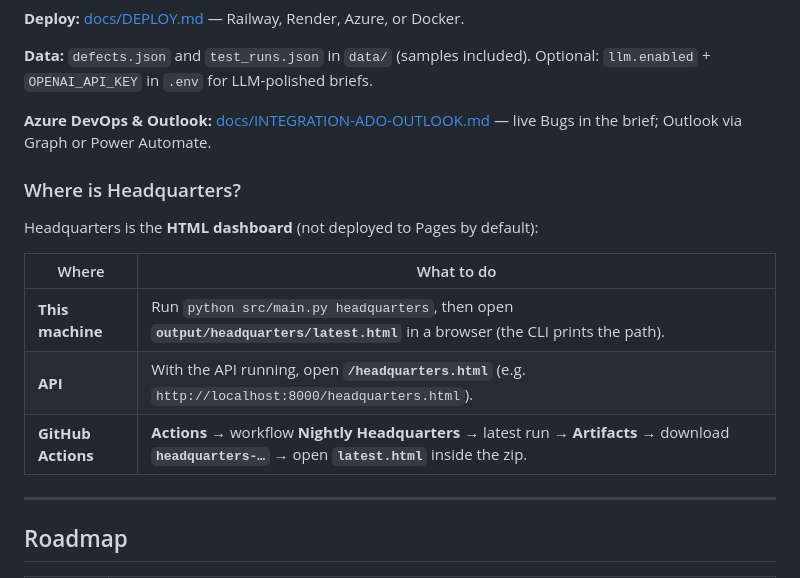
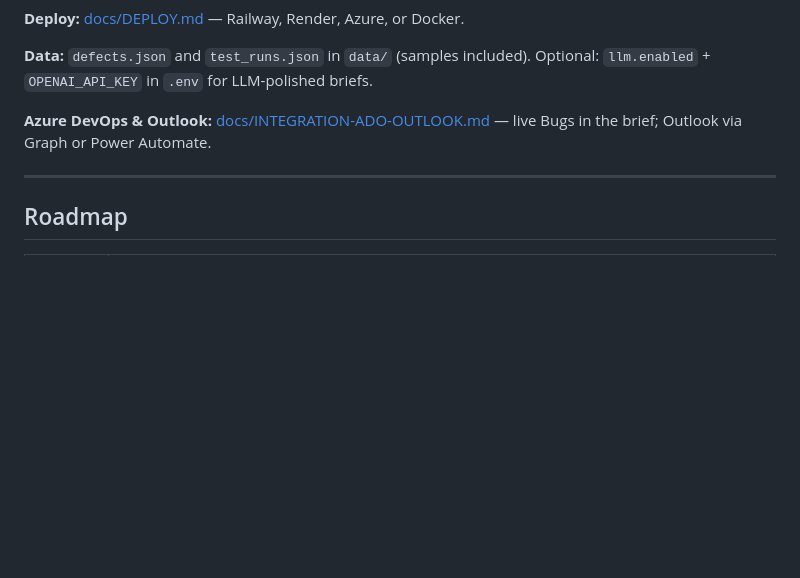
Before and after one commit to ElaMCB/Hyper-Agent, a Markdown page: README.md, the part around the change. Rendered like a GitHub page; blank space fills up the shorter version.

Commit message:
README: remove Where is Headquarters section
Made-with: Cursor

```diff
--- a/README.md
+++ b/README.md
@@ -120,16 +120,6 @@ Then open **http://localhost:8000/brief.md** for the brief, **http://localhost:8
 
 **Azure DevOps & Outlook:** [docs/INTEGRATION-ADO-OUTLOOK.md](docs/INTEGRATION-ADO-OUTLOOK.md) — live Bugs in the brief; Outlook via Graph or Power Automate.
 
-### Where is Headquarters?
-
-Headquarters is the **HTML dashboard** (not deployed to Pages by default):
-
-| Where | What to do |
-|--------|------------|
-| **This machine** | Run `python src/main.py headquarters`, then open **`output/headquarters/latest.html`** in a browser (the CLI prints the path). |
-| **API** | With the API running, open **`/headquarters.html`** (e.g. `http://localhost:8000/headquarters.html`). |
-| **GitHub Actions** | **Actions** → workflow **Nightly Headquarters** → latest run → **Artifacts** → download **`headquarters-…`** → open **`latest.html`** inside the zip. |
-
 ---
 
 ## Roadmap
```
